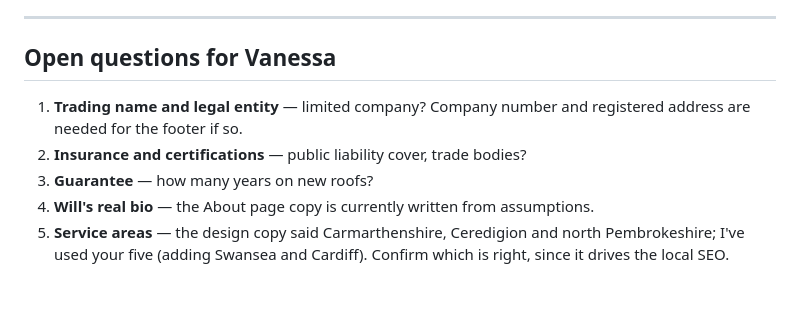
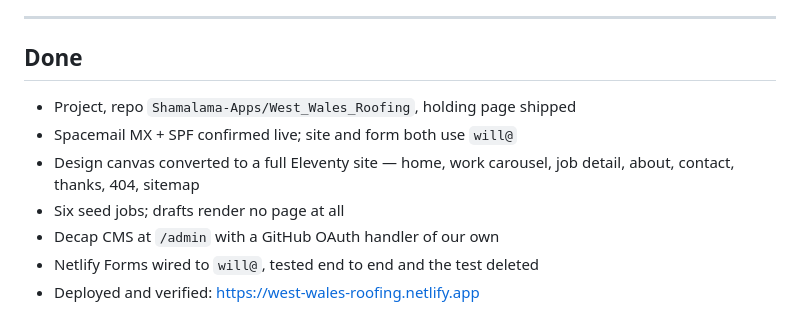
Before and after one commit to Shamalama-Apps/West_Wales_Roofing, a Markdown page: TASKS.md, the part around one of its changes. GitHub-like rendering; blank space fills up the shorter version.

```diff
--- a/TASKS.md
+++ b/TASKS.md
@@ -74,13 +76,13 @@ everything that was entered.
 
 ---
 
-## Open questions for Vanessa
+## Done
 
-1. **Trading name and legal entity** — limited company? Company number and
-   registered address are needed for the footer if so.
-2. **Insurance and certifications** — public liability cover, trade bodies?
-3. **Guarantee** — how many years on new roofs?
-4. **Will's real bio** — the About page copy is currently written from assumptions.
-5. **Service areas** — the design copy said Carmarthenshire, Ceredigion and north
-   Pembrokeshire; I've used your five (adding Swansea and Cardiff). Confirm which
-   is right, since it drives the local SEO.
+- Project, repo `Shamalama-Apps/West_Wales_Roofing`, holding page shipped
+- Spacemail MX + SPF confirmed live; site and form both use `will@`
+- Design canvas converted to a full Eleventy site — home, work carousel, job
+  detail, about, contact, thanks, 404, sitemap
+- Six seed jobs; drafts render no page at all
+- Decap CMS at `/admin` with a GitHub OAuth handler of our own
+- Netlify Forms wired to `will@`, tested end to end and the test deleted
+- Deployed and verified: https://west-wales-roofing.netlify.app
```
Also changed, not shown: other parts of TASKS.md (+56 -54 lines).
